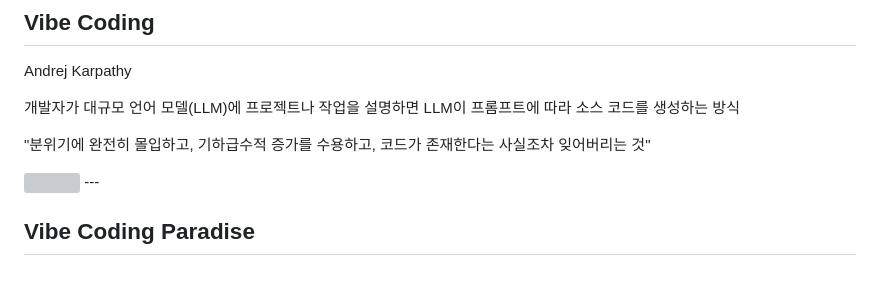
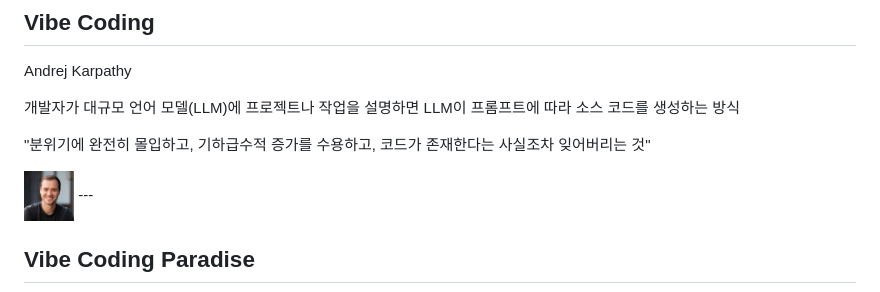
Before and after one commit to dkdoc7/blog, a Markdown page: vibe_engineering.md, the part around the change. Rendered like a GitHub page; grey boxes are pictures that could not be loaded.

Commit message:
Fix image path in vibe_engineering.md

```diff
--- a/vibe_engineering.md
+++ b/vibe_engineering.md
@@ -9,7 +9,7 @@ Andrej Karpathy
 "분위기에 완전히 몰입하고, 기하급수적 증가를 수용하고, 코드가 존재한다는 사실조차 잊어버리는 것"
 
 
-<img src="hssets/slide_3_image_1.jpg" width="50" height="50"/>
+<img src="assets/slide_3_image_1.jpg" width="50" height="50"/>
 ---
 
 ## Vibe Coding Paradise
```
